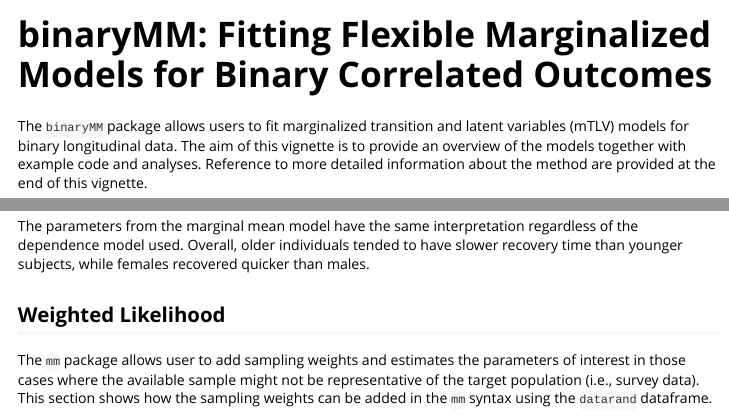
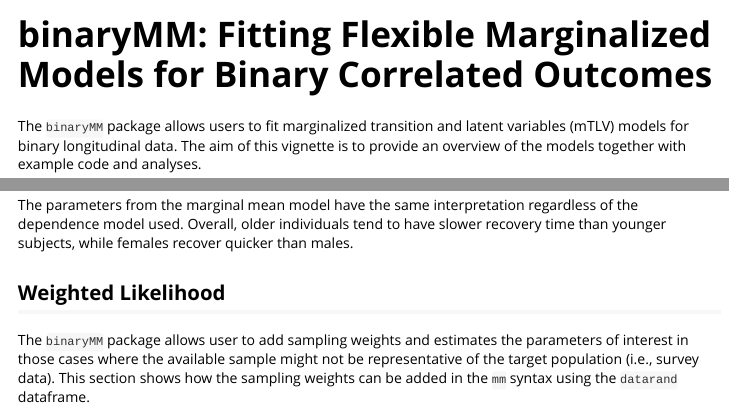
Before and after one commit to ChiaraDG/binaryMM, an R Markdown document (vignettes/my-vignette.Rmd): the page in a window 1100 px wide, from its top, and a second part further down, joined at a grey line. Rendered offline with R 4.5, knitr and Pandoc, with nearby package versions; code that draws random numbers runs with fixed seeds of ours; some code elsewhere in the file could not run offline.

Commit message:
update vignette

````diff
--- a/vignettes/my-vignette.Rmd
+++ b/vignettes/my-vignette.Rmd
@@ -20,7 +20,6 @@ knitr::opts_chunk$set(
 ```
 
 The `binaryMM` package allows users to fit marginalized transition and latent variables (mTLV) models for binary longitudinal data. The aim of this vignette is to provide an overview of the models together with example code and analyses.
-Reference to more detailed information about the method are provided at the end of this vignette.
 
 # The Marginalized Transition and Latent Variables Model
 
@@ -130,11 +129,11 @@ mod.mlvgender <- mm(thought ~ month*gender + month*age,
 summary(mod.mlvgender)
 ```
 
-The parameters from the marginal mean model have the same interpretation regardless of the dependence model used. Overall, older individuals tended to have slower recovery time than younger subjects, while females recovered quicker than males.
+The parameters from the marginal mean model have the same interpretation regardless of the dependence model used. Overall, older individuals tend to have slower recovery time than younger subjects, while females recover quicker than males.
 
 ## Weighted Likelihood
 
-The `mm` package allows user to add sampling weights and estimates the parameters of interest in those cases where the available sample might not be representative of the target population (i.e., survey data). This section shows how the sampling weights can be added in the `mm` syntax using the `datarand` dataframe.
+The `binaryMM` package allows user to add sampling weights and estimates the parameters of interest in those cases where the available sample might not be representative of the target population (i.e., survey data). This section shows how the sampling weights can be added in the `mm` syntax using the `datarand` dataframe.
 
 The dataframe has 24,999 observation on 2,500 subjects and includes the variables:
 
````
Also changed, not shown: 1 other file.
